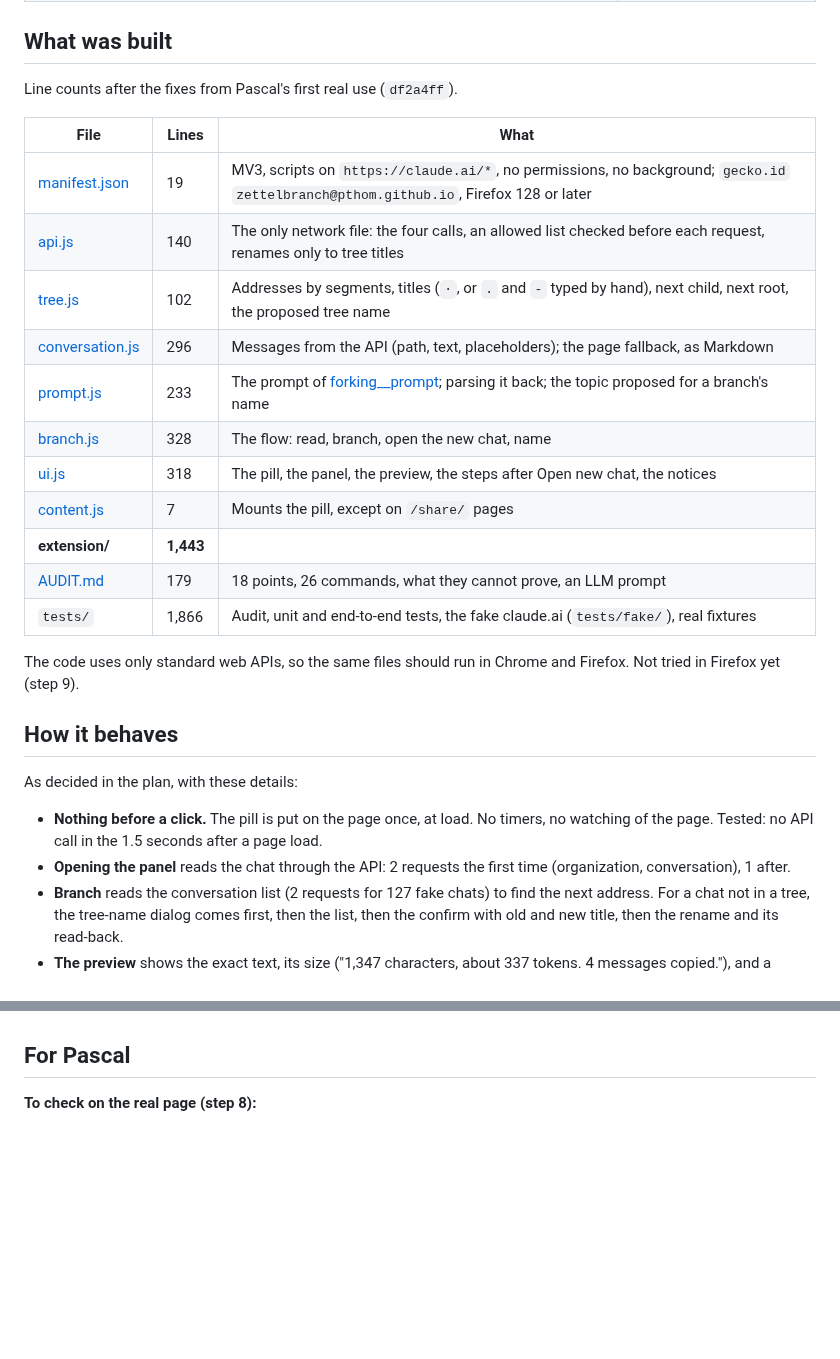
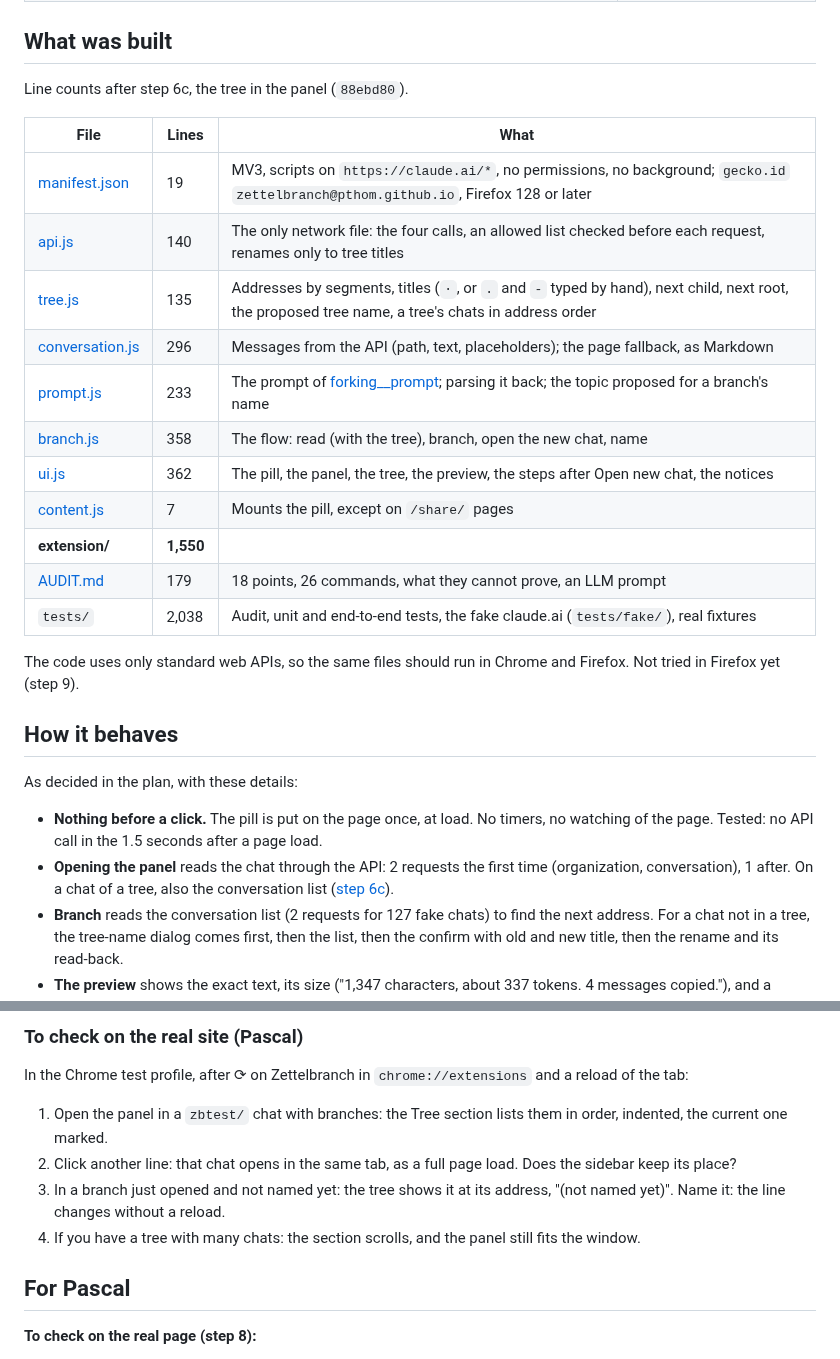
Before and after one commit to pthom/zettelbranch, a Markdown page: specs/milestone-1__findings.md, 2 parts joined by grey strips. GitHub-like rendering; blank space fills up the shorter version.

Commit message:
Docs: step 6c, the tree in the panel (88ebd80): plan, build notes, line counts, AUDIT.md

```diff
--- a/specs/milestone-1__findings.md
+++ b/specs/milestone-1__findings.md
@@ -24,21 +24,21 @@ Nothing here touched claude.ai. Every test ran in headless Chromium against a fa
 
 ## What was built
 
-Line counts after the fixes from Pascal's first real use (`df2a4ff`).
+Line counts after step 6c, the tree in the panel (`88ebd80`).
 
 | File | Lines | What |
 |---|---|---|
 | [manifest.json](../extension/manifest.json) | 19 | MV3, scripts on `https://claude.ai/*`, no permissions, no background; `gecko.id` `zettelbranch@pthom.github.io`, Firefox 128 or later |
 | [api.js](../extension/api.js) | 140 | The only network file: the four calls, an allowed list checked before each request, renames only to tree titles |
-| [tree.js](../extension/tree.js) | 102 | Addresses by segments, titles (` · `, or ` . ` and ` - ` typed by hand), next child, next root, the proposed tree name |
+| [tree.js](../extension/tree.js) | 135 | Addresses by segments, titles (` · `, or ` . ` and ` - ` typed by hand), next child, next root, the proposed tree name, a tree's chats in address order |
 | [conversation.js](../extension/conversation.js) | 296 | Messages from the API (path, text, placeholders); the page fallback, as Markdown |
 | [prompt.js](../extension/prompt.js) | 233 | The prompt of [forking__prompt](forking__prompt.md); parsing it back; the topic proposed for a branch's name |
-| [branch.js](../extension/branch.js) | 328 | The flow: read, branch, open the new chat, name |
-| [ui.js](../extension/ui.js) | 318 | The pill, the panel, the preview, the steps after Open new chat, the notices |
+| [branch.js](../extension/branch.js) | 358 | The flow: read (with the tree), branch, open the new chat, name |
+| [ui.js](../extension/ui.js) | 362 | The pill, the panel, the tree, the preview, the steps after Open new chat, the notices |
 | [content.js](../extension/content.js) | 7 | Mounts the pill, except on `/share/` pages |
-| **extension/** | **1,443** | |
+| **extension/** | **1,550** | |
 | [AUDIT.md](../AUDIT.md) | 179 | 18 points, 26 commands, what they cannot prove, an LLM prompt |
-| `tests/` | 1,866 | Audit, unit and end-to-end tests, the fake claude.ai (`tests/fake/`), real fixtures |
+| `tests/` | 2,038 | Audit, unit and end-to-end tests, the fake claude.ai (`tests/fake/`), real fixtures |
 
 The code uses only standard web APIs, so the same files should run in Chrome and Firefox. Not tried in Firefox yet (step 9).
 
@@ -47,7 +47,7 @@ The code uses only standard web APIs, so the same files should run in Chrome and
 As decided in the plan, with these details:
 
 - **Nothing before a click.** The pill is put on the page once, at load. No timers, no watching of the page. Tested: no API call in the 1.5 seconds after a page load.
-- **Opening the panel** reads the chat through the API: 2 requests the first time (organization, conversation), 1 after.
+- **Opening the panel** reads the chat through the API: 2 requests the first time (organization, conversation), 1 after. On a chat of a tree, also the conversation list ([step 6c](#the-tree-in-the-panel-step-6c)).
 - **Branch** reads the conversation list (2 requests for 127 fake chats) to find the next address. For a chat not in a tree, the tree-name dialog comes first, then the list, then the confirm with old and new title, then the rename and its read-back.
 - **The preview** shows the exact text, its size ("1,347 characters, about 337 tokens. 4 messages copied."), and a warning above 100,000 characters.
 - **Open new chat** clicks the app's New chat link, waits for the new chat (10 seconds at most), types the prompt with one `insertText` call, and compares the box with the preview. Two end-to-end tests check that the box holds exactly the preview's text.
@@ -103,3 +139,11 @@ Built offline the same day (`df2a4ff`), not yet checked on the real site: after
+### To check on the real site (Pascal)
+
+In the Chrome test profile, after ⟳ on Zettelbranch in `chrome://extensions` and a reload of the tab:
+
+1. Open the panel in a `zbtest/` chat with branches: the Tree section lists them in order, indented, the current one marked.
+2. Click another line: that chat opens in the same tab, as a full page load. Does the sidebar keep its place?
+3. In a branch just opened and not named yet: the tree shows it at its address, "(not named yet)". Name it: the line changes without a reload.
+4. If you have a tree with many chats: the section scrolls, and the panel still fits the window.
 
 ## For Pascal
 
```
Also changed, not shown: other parts of specs/milestone-1__findings.md (+36 -0 lines), AUDIT.md (+2 -2 lines), specs/milestone-1__specs.md (+1 -1 lines).
